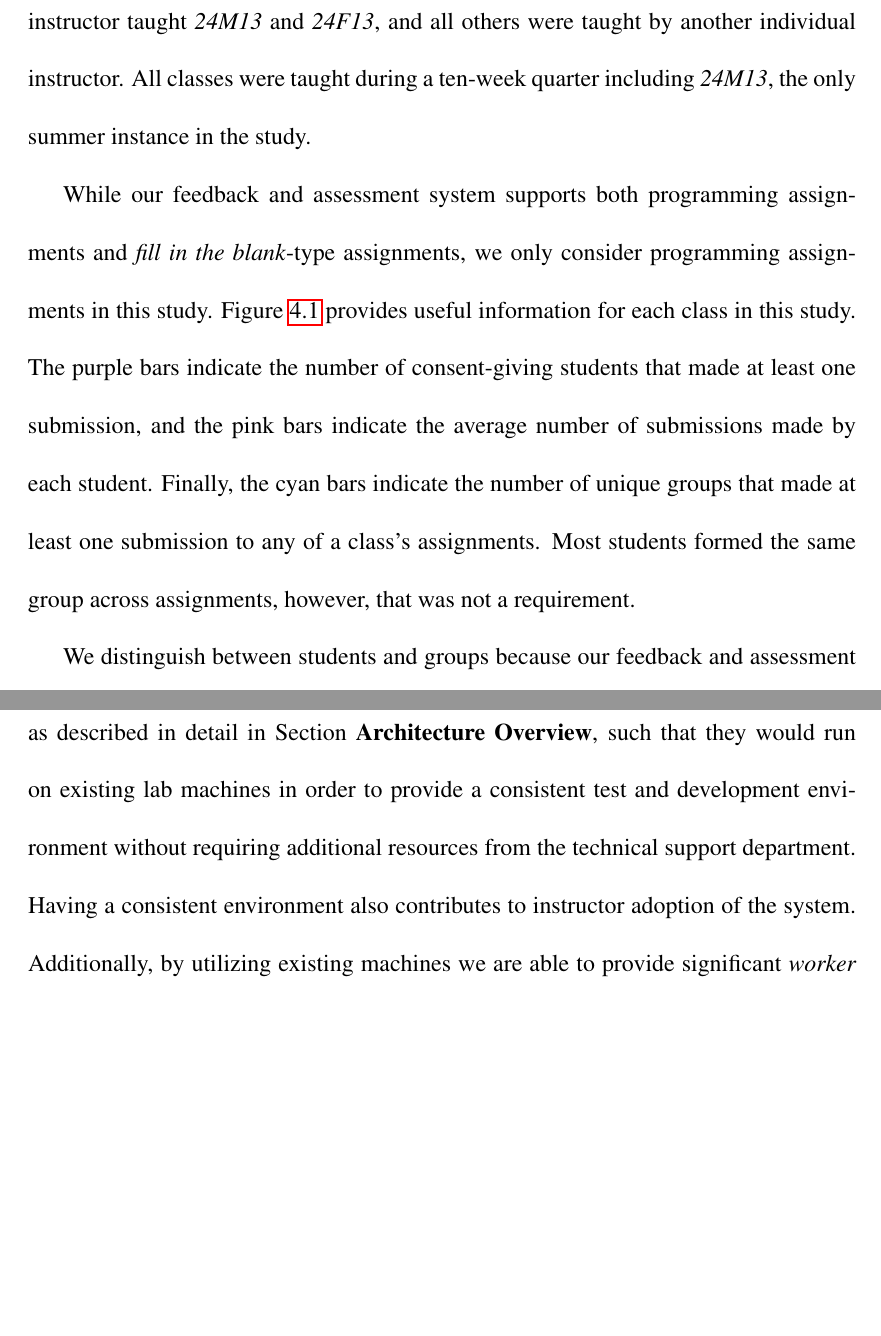
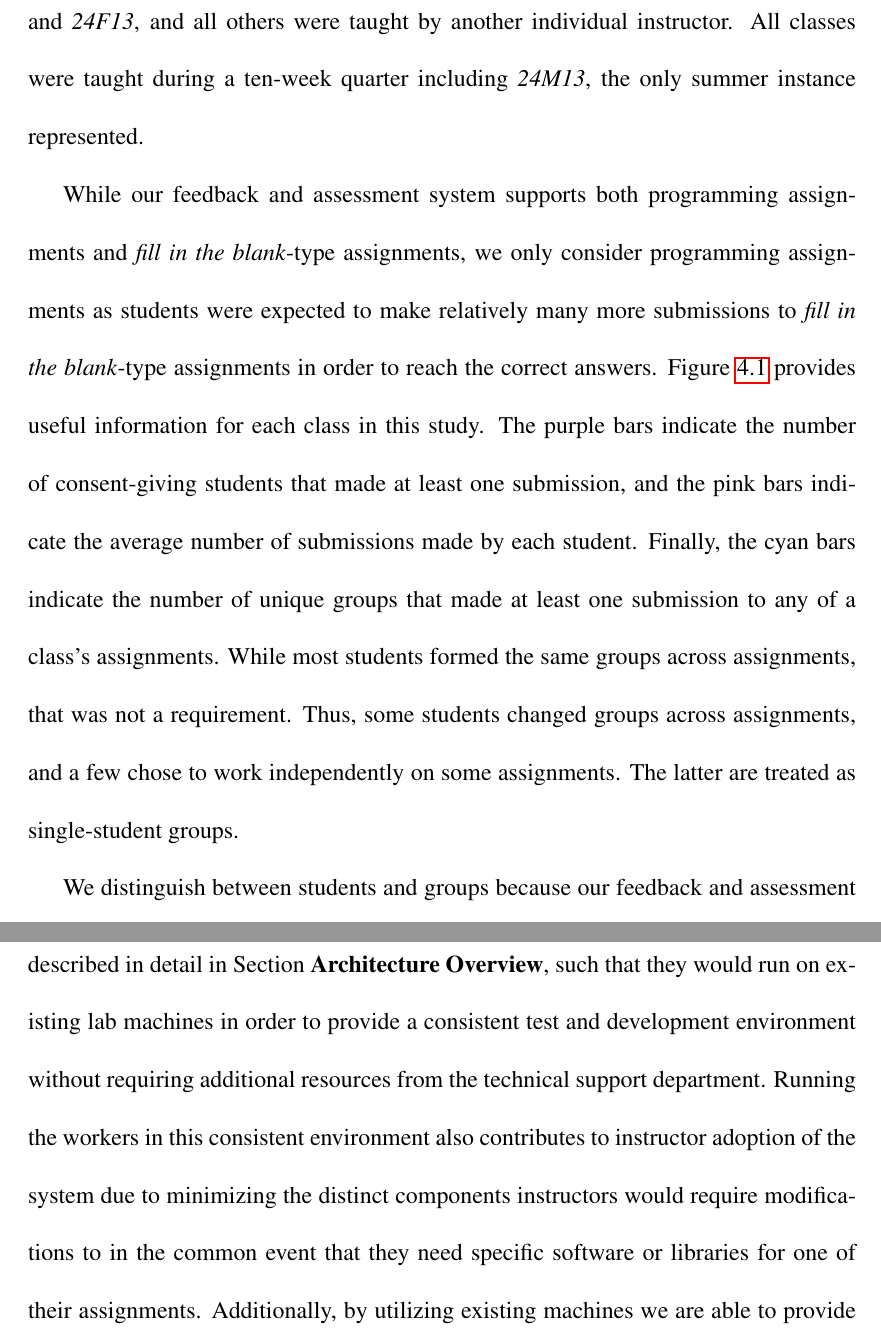
Before and after one commit to bboe/phd_dissertation, a LaTeX thesis (dissertation.tex, which reads chap4/sections/methodology.tex): two parts of pages 97 and 101 of 144, joined at a grey line, cut so that both start at the same text, the shorter picture padded with empty space. Compiled offline with pdfLaTeX; a LaTeX package or settings file that is missing is left out.

Commit message:
Chapter 4 methodology revisions.

```diff
--- a/chap4/sections/methodology.tex
+++ b/chap4/sections/methodology.tex
@@ -20,21 +20,24 @@ introduce them to data structures, and object oriented programming in
 \emph{C++}. The second course, \emph{CS64}, is a lower division computer
 architecture course that educates students on assembly programming and the
 basics of computer architecture, including digital design. In total, there are
-five instances of \emph{CS24}, and two instances of \emph{CS64} represented in
-this study. A single instructor taught \cm[24]{13} and \cf[24]{13}, and all
-others were taught by another individual instructor. All classes were taught
-during a ten-week quarter including \cm[24]{13}, the only summer instance in
-the study.
+five instances of \emph{CS24}, and two instances of \emph{CS64} represented. A
+single instructor taught \cm[24]{13} and \cf[24]{13}, and all others were
+taught by another individual instructor. All classes were taught during a
+ten-week quarter including \cm[24]{13}, the only summer instance represented.
 
 While our feedback and assessment system supports both programming assignments
 and \emph{fill in the blank}-type assignments, we only consider programming
-assignments in this study. Figure~\localref{fig:class_info} provides useful
-information for each class in this study. The purple bars indicate the number
-of consent-giving students that made at least one submission, and the pink bars
-indicate the average number of submissions made by each student. Finally, the
-cyan bars indicate the number of unique groups that made at least one
-submission to any of a class's assignments. Most students formed the same group
-across assignments, however, that was not a requirement.
+assignments as students were expected to make relatively many more submissions
+to \emph{fill in the blank}-type assignments in order to reach the correct
+answers. Figure~\localref{fig:class_info} provides useful information for each
+class in this study. The purple bars indicate the number of consent-giving
+students that made at least one submission, and the pink bars indicate the
+average number of submissions made by each student. Finally, the cyan bars
+indicate the number of unique groups that made at least one submission to any
+of a class's assignments. While most students formed the same groups across
+assignments, that was not a requirement. Thus, some students changed groups
+across assignments, and a few chose to work independently on some
+assignments. The latter are treated as single-student groups.
 
 We distinguish between students and groups because our feedback and assessment
 system enforces an instructor defined maximum group size per assignment. When
@@ -130,7 +132,9 @@ In a similar vein, we designed the \emph{workers}, processes that execute
 student code as described in detail in Section~\textbf{Architecture Overview},
 such that they would run on existing lab machines in order to provide a
 consistent test and development environment without requiring additional
-resources from the technical support department. Having a consistent
-environment also contributes to instructor adoption of the
-system. Additionally, by utilizing existing machines we are able to provide
-significant \emph{worker} redundancy making it possible to have zero issues
+resources from the technical support department. Running the workers in this
+consistent environment also contributes to instructor adoption of the system
+due to minimizing the distinct components instructors would require
+modifications to in the common event that they need specific software or
+libraries for one of their assignments. Additionally, by utilizing existing
+machines we are able to provide significant \emph{worker} redundancy making it
```
Also changed, not shown: chap4/sections/methodology.tex (39 more changed lines).
